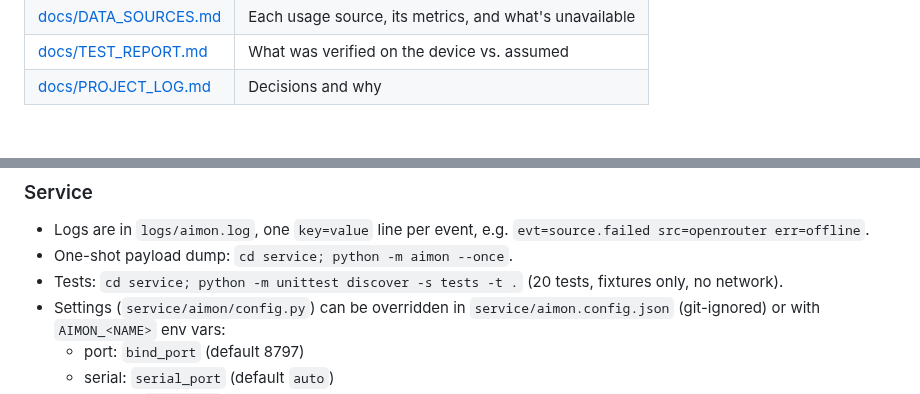
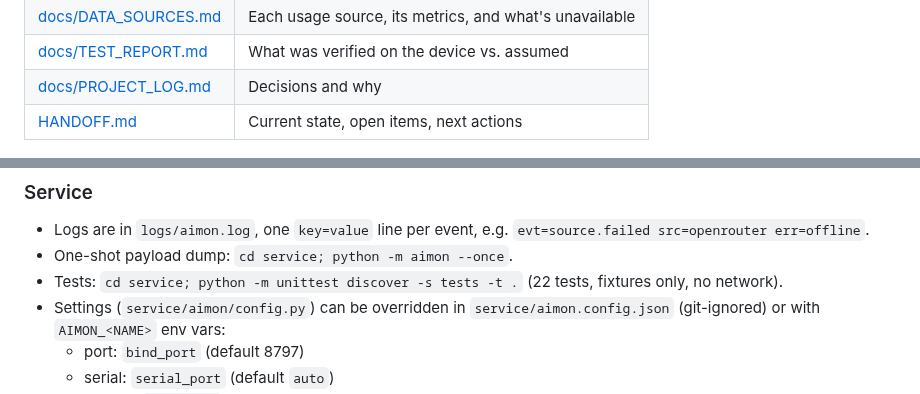
Before and after one commit to zdhoward/AIUsageMonitor, a Markdown page: README.md, 2 parts joined by grey strips. GitHub-like rendering.

Commit message:
Session wrap-up: handoff, test counts
Co-Authored-By: Claude Opus 5.5 <noreply@anthropic.com>

```diff
--- a/README.md
+++ b/README.md
@@ -21,6 +21,7 @@ A small dashboard on the ESP32-2432S024C (2.4" ILI9341) showing AI quota, activi
 | [docs/DATA_SOURCES.md](docs/DATA_SOURCES.md) | Each usage source, its metrics, and what's unavailable |
 | [docs/TEST_REPORT.md](docs/TEST_REPORT.md) | What was verified on the device vs. assumed |
 | [docs/PROJECT_LOG.md](docs/PROJECT_LOG.md) | Decisions and why |
+| [HANDOFF.md](HANDOFF.md) | Current state, open items, next actions |
 
 ![portrait](docs/img/rot2.png) ![landscape](docs/img/rot1.png)
 
@@ -85,7 +86,7 @@ Building from the Arduino IDE also works, because your sketchbook's `TFT_eSPI/Us
 
 - Logs are in `logs/aimon.log`, one `key=value` line per event, e.g. `evt=source.failed src=openrouter err=offline`.
 - One-shot payload dump: `cd service; python -m aimon --once`.
-- Tests: `cd service; python -m unittest discover -s tests -t .` (20 tests, fixtures only, no network).
+- Tests: `cd service; python -m unittest discover -s tests -t .` (22 tests, fixtures only, no network).
 - Settings (`service/aimon/config.py`) can be overridden in `service/aimon.config.json` (git-ignored) or with `AIMON_<NAME>` env vars:
   - port: `bind_port` (default 8797)
   - serial: `serial_port` (default `auto`)
```
Also changed, not shown: HANDOFF.md (added, +68 -0 lines), docs/TEST_REPORT.md (+2 -1 lines).
